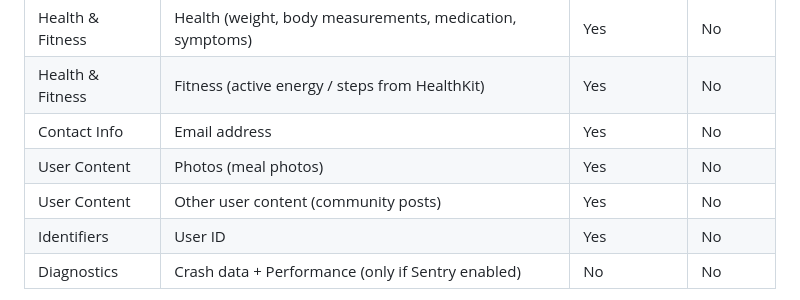
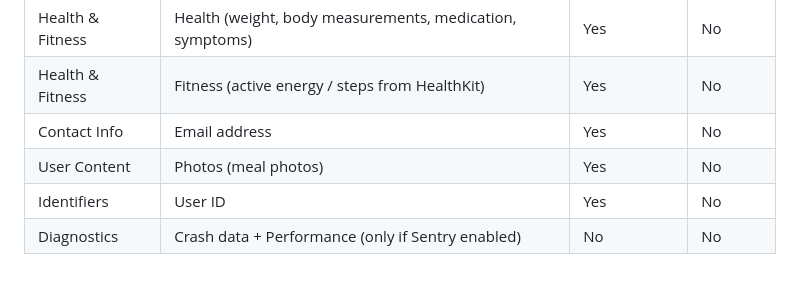
Before and after one commit to guvenser09-png/glp1-coach, a Markdown page: docs/STORE-SUBMISSION.md, the part around the change. Drawn GitHub-style.

```diff
--- a/docs/STORE-SUBMISSION.md
+++ b/docs/STORE-SUBMISSION.md
@@ -51,7 +51,6 @@ account-bound ones, "Used for tracking" = No for everything.
 | Health & Fitness | Fitness (active energy / steps from HealthKit) | Yes | No |
 | Contact Info | Email address | Yes | No |
 | User Content | Photos (meal photos) | Yes | No |
-| User Content | Other user content (community posts) | Yes | No |
 | Identifiers | User ID | Yes | No |
 | Diagnostics | Crash data + Performance (only if Sentry enabled) | No | No |
 
```
Also changed, not shown: docs/PRIVACY.md (+3 -5 lines).
